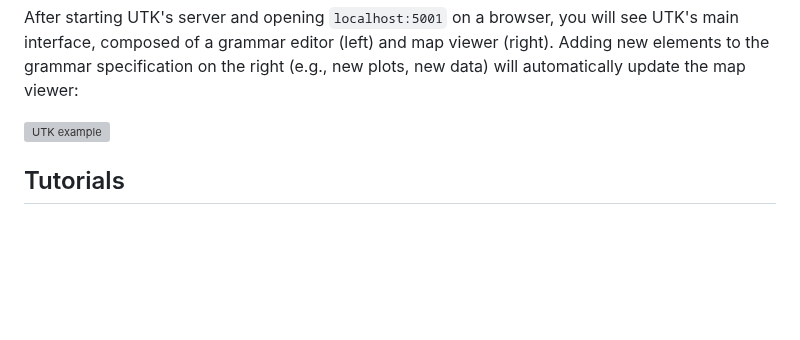
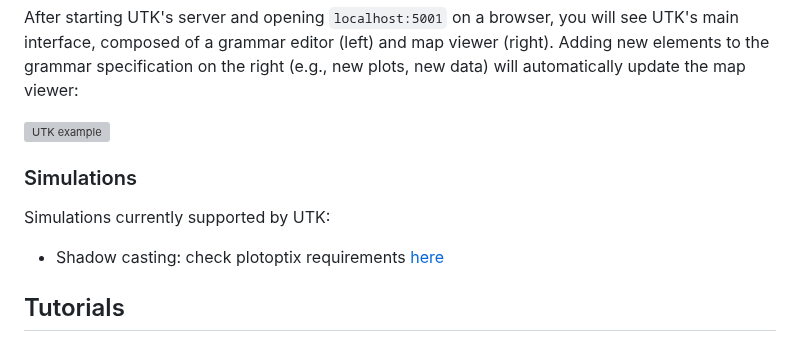
Before and after one commit to urban-toolkit/utk, a Markdown page: README.md, the part around the change. Rendered like a GitHub page; blank space fills up the shorter version; grey boxes are pictures that could not be loaded.

```diff
--- a/README.md
+++ b/README.md
@@ -123,6 +123,10 @@ After starting UTK's server and opening ``localhost:5001`` on a browser, you wil
 
 ![UTK example](https://github.com/urban-toolkit/utk/blob/master/images/example.gif?raw=true)
 
+### Simulations
+
+Simulations currently supported by UTK:
+- Shadow casting: check plotoptix requirements [here](https://plotoptix.rnd.team/)
 
 ## Tutorials
 
```
